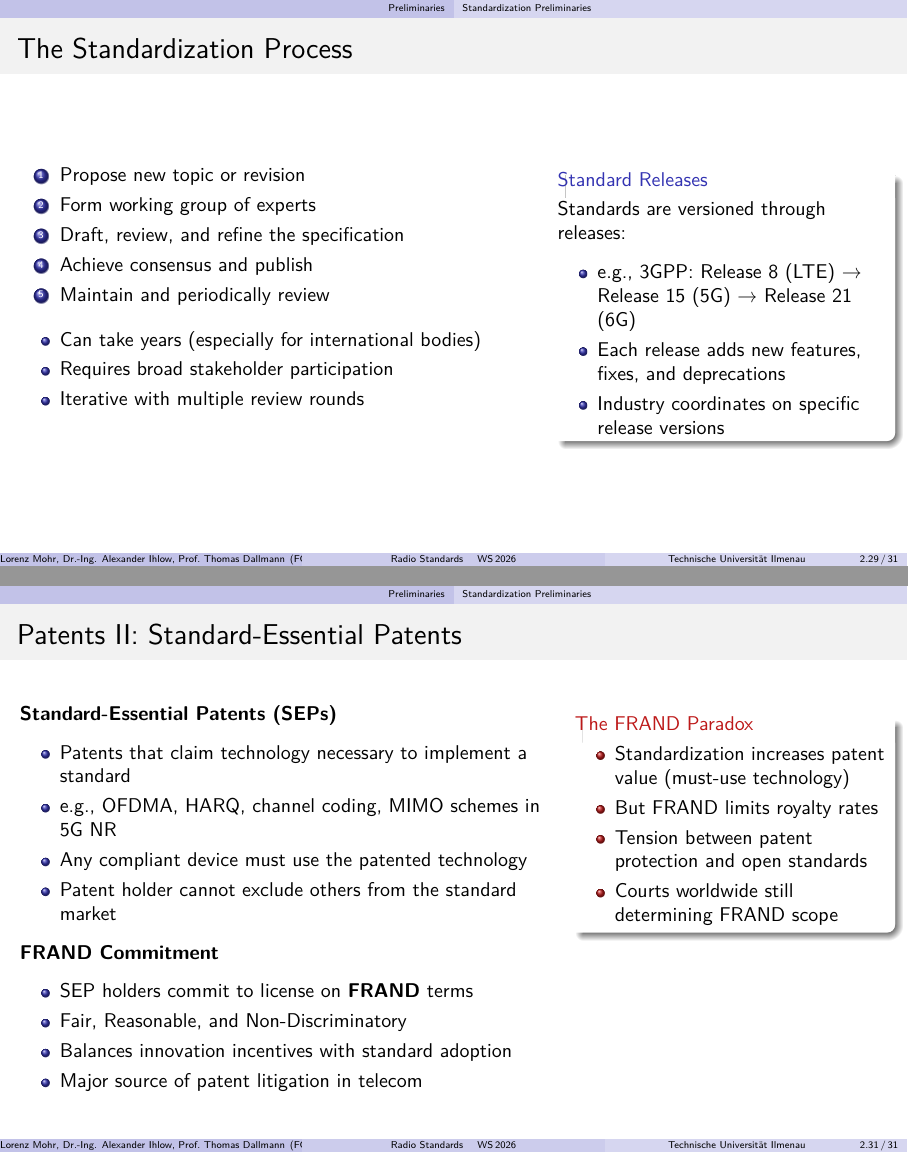
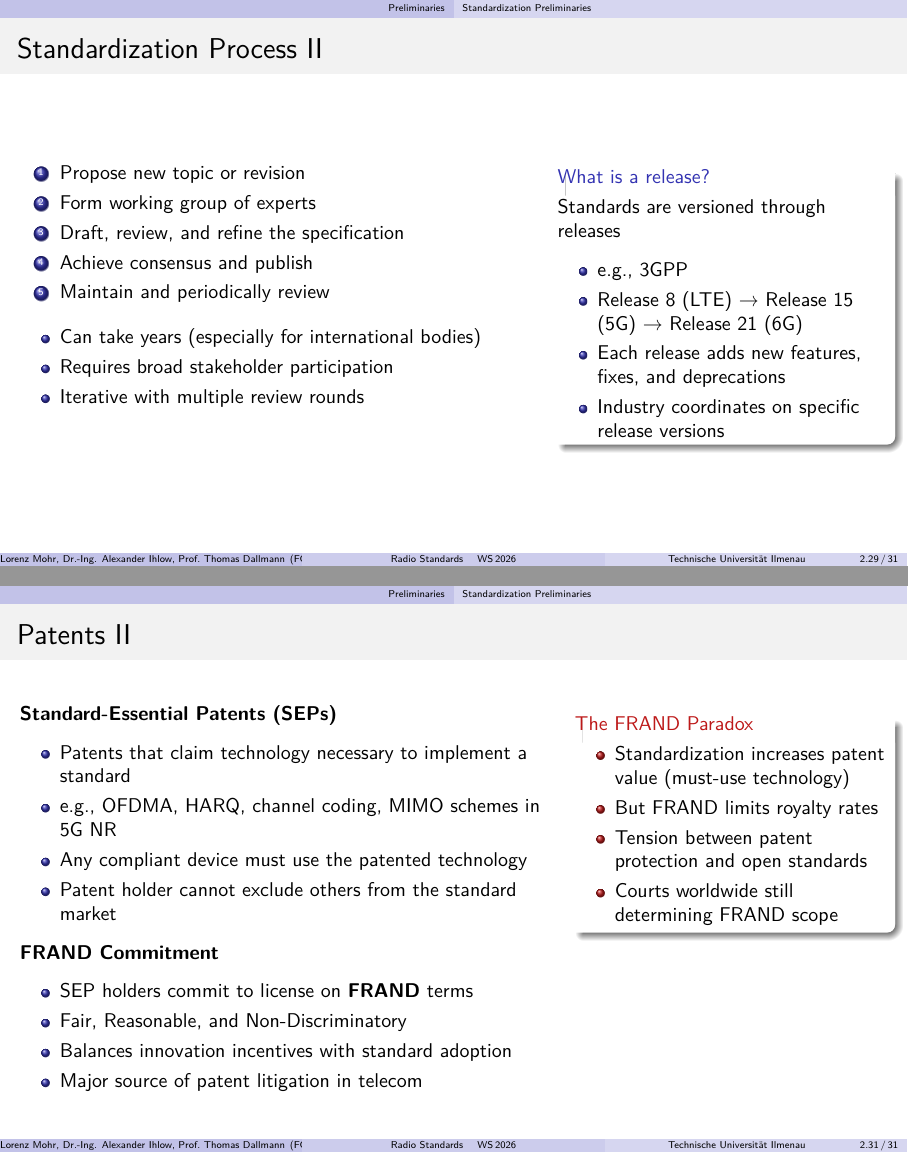
Before and after one commit to krabbe3/Radio-Standards-Lecture, LaTeX slides (presentation/RS.tex, which reads presentation/sections/01_prelim.tex): pages 37 and 39 of 40, joined at a grey line. Compiled offline with pdfLaTeX.

Commit message:
minor changes to naming

```diff
--- a/presentation/sections/01_prelim.tex
+++ b/presentation/sections/01_prelim.tex
@@ -736,7 +736,7 @@
   \end{columns}
 \end{frame}
 
-\begin{frame}{The Standardization Process}
+\begin{frame}{Standardization Process II}
   \begin{columns}[T,onlytextwidth]
     \begin{column}{0.58\textwidth}
       \begin{enumerate}
@@ -753,10 +753,11 @@
       \end{itemize}
     \end{column}
     \begin{column}{0.38\textwidth}
-      \begin{block}{Standard Releases}
-        Standards are versioned through releases:
+      \begin{block}{What is a release?}
+        Standards are versioned through releases
         \begin{itemize}
-          \item e.g., 3GPP: Release 8 (LTE) → Release 15 (5G) → Release 21 (6G)
+          \item e.g., 3GPP
+          \item Release 8 (LTE) → Release 15 (5G) → Release 21 (6G)
           \item Each release adds new features, fixes, and deprecations
           \item Industry coordinates on specific release versions
         \end{itemize}
@@ -801,7 +802,7 @@
   \end{columns}
 \end{frame}
 
-\begin{frame}{Patents II: Standard-Essential Patents}
+\begin{frame}{Patents II}
   \begin{columns}[T,onlytextwidth]
     \begin{column}{0.6\textwidth}
       \textbf{Standard-Essential Patents (SEPs)}
```
Also changed, not shown: presentation/RS.pdf, presentation/sections/01_prelim.tex (4 more changed lines).
